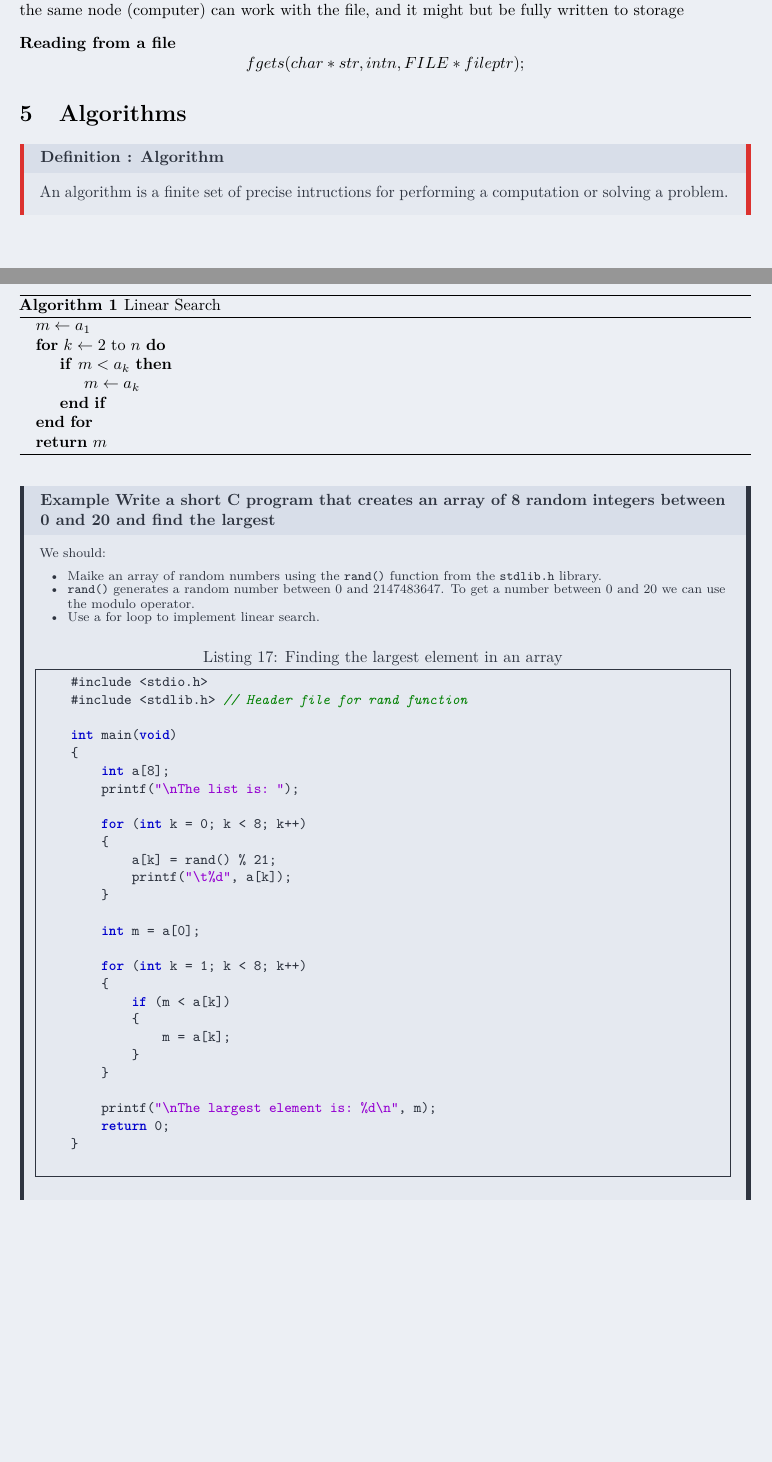
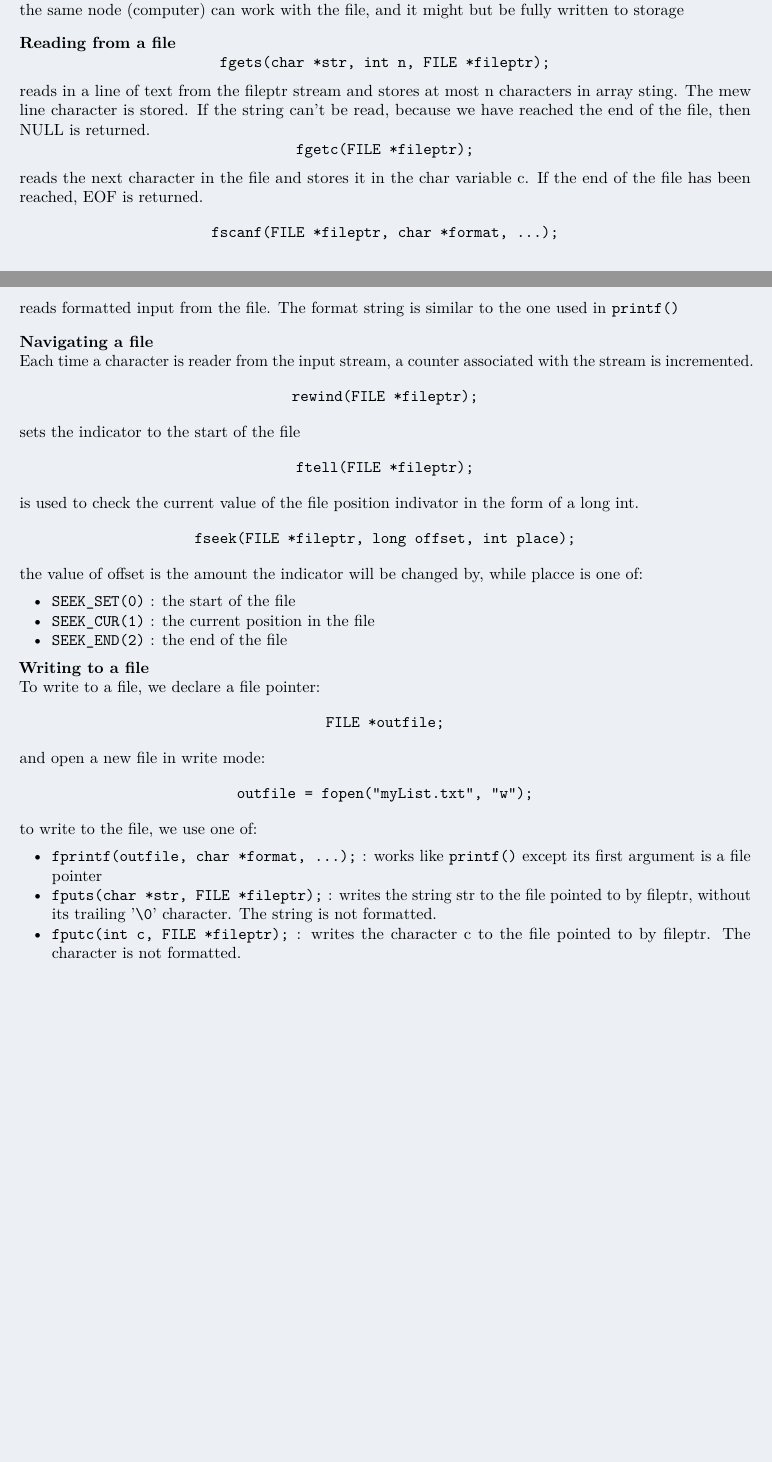
Before and after one commit to RobertDavidson1/LatexNotes, a LaTeX document (src/OperatingSystems.tex): two parts of pages 11 and 12 of 12, joined at a grey line, cut so that both start at the same text. The pictures show the PDF file src/pdf/OperatingSystems.pdf that the author committed with the source.

Commit message:
Automated commit: Notes updated on 2025-03-19 21:20:02

```diff
--- a/src/OperatingSystems.tex
+++ b/src/OperatingSystems.tex
@@ -620,11 +620,39 @@ program terminates. But until then, no other program on the same node
 (computer) can work with the file, and it might but be fully written to
 storage\\[2ex]
 \textbf{Reading from a file}
-$$\textttt{fgets(char *str, int n, FILE *fileptr);}$$
-\section{Algorithms}
-\begin{definitionbox}[: Algorithm]
-    An algorithm is a finite set of precise intructions for performing a computation or solving a problem.
-\end{definitionbox}
+$$\texttt{fgets(char *str, int n, FILE *fileptr);}$$
+reads in a line of text from the fileptr stream and stores at most n
+characters in array sting. The mew line character is stored.
+If the string can’t be read, because we have reached the end of the file,
+then NULL is returned.
+$$\texttt{fgetc(FILE *fileptr);}$$
+reads the next character in the file and stores it in the char variable c. If
+the end of the file has been reached, EOF is returned.
+$$\texttt{fscanf(FILE *fileptr, char *format, ...);}$$
+reads formatted input from the file. The format string is similar to the
+one used in \texttt{printf()} \\[2ex]
+\textbf{Navigating a file} \\
+Each time a character is reader from the input stream, a counter associated with the stream is incremented.
+$$\texttt{rewind(FILE *fileptr);}$$
+sets the indicator to the start of the file
+$$\texttt{ftell(FILE *fileptr);}$$
+is used to check the current value of the file position indivator in the form of a long int.
+$$\texttt{fseek(FILE *fileptr, long offset, int place);}$$
+the value of offset is the amount the indicator will be changed by, while placce is one of:
+\begin{itemize}
+    \item \texttt{SEEK\_SET(0)} : the start of the file
+    \item \texttt{SEEK\_CUR(1)} : the current position in the file
+    \item \texttt{SEEK\_END(2)} : the end of the file
+\end{itemize}
+\textbf{Writing to a file} \\
+To write to a file, we declare a file pointer:
+$$\texttt{FILE *outfile;}$$
+and open a new file in write mode:
+$$\texttt{outfile = fopen("myList.txt", "w");}$$
+to write to the file, we use one of:
+\begin{itemize}
+    \item \texttt{fprintf(outfile, char *format, ...);} : works like \texttt{printf()} except its first argument is a file pointer
+    \item \texttt{fputs(char *str, FILE *fileptr);} : writes the string str to the file pointed to by fileptr, without its trailing '\texttt{\textbackslash 0}' character. The string is not formatted.
+    \item \texttt{fputc(int c, FILE *fileptr);} : writes the character c to the file pointed to by fileptr. The character is not formatted.
+\end{itemize}
 
-\begin{algorithm}
-    \caption{Linear Search}
@@ -638,45 +659,69 @@ $$\textttt{fgets(char *str, int n, FILE *fileptr);}$$
-        \State \textbf{return} $m$
-    \end{algorithmic}
-\end{algorithm}
 
-\begin{examplebox}[Write a short C program that creates an array of 8 random integers between 0 and 20 and find the largest]
-    We should:
-    \begin{itemize}
-        \item Maike an array of random numbers using the \texttt{rand()} function from the \texttt{stdlib.h} library.
-        \item \texttt{rand()} generates a random number between 0 and 2147483647. To get a number between 0 and 20 we can use the modulo operator.
-        \item Use a for loop to implement linear search.
-    \end{itemize}
 
-    \begin{lstlisting}[style=cStyle, caption={Finding the largest element in an array}, numbers=none]
-    #include <stdio.h>
-    #include <stdlib.h> // Header file for rand function
 
-    int main(void)
-    {
-        int a[8];
-        printf("\nThe list is: ");
 
-        for (int k = 0; k < 8; k++)
-        {
-            a[k] = rand() % 21;
-            printf("\t%d", a[k]);
-        }
 
-        int m = a[0];
 
-        for (int k = 1; k < 8; k++)
-        {
-            if (m < a[k])
-            {
-                m = a[k];
-            }
-        }
 
-        printf("\nThe largest element is: %d\n", m);
-        return 0;
-    }
-    \end{lstlisting}
-\end{examplebox}
+
+
+
+% \section{Algorithms}
+% \begin{definitionbox}[: Algorithm]
+%     An algorithm is a finite set of precise intructions for performing a computation or solving a problem.
+% \end{definitionbox}
+
+% \begin{algorithm}
+%     \caption{Linear Search}
+%     \begin{algorithmic}
+%         \State $m \gets a_1$
+%         \For{$k \gets 2$ to $n$}
+%         \If{$m < a_k$}
+%         \State $m \gets a_k$
+%         \EndIf
+%         \EndFor
+%         \State \textbf{return} $m$
+%     \end{algorithmic}
+% \end{algorithm}
+
+% \begin{examplebox}[Write a short C program that creates an array of 8 random integers between 0 and 20 and find the largest]
+%     We should:
+%     \begin{itemize}
+%         \item Maike an array of random numbers using the \texttt{rand()} function from the \texttt{stdlib.h} library.
+%         \item \texttt{rand()} generates a random number between 0 and 2147483647. To get a number between 0 and 20 we can use the modulo operator.
+%         \item Use a for loop to implement linear search.
+%     \end{itemize}
+
+%     \begin{lstlisting}[style=cStyle, caption={Finding the largest element in an array}, numbers=none]
+%     #include <stdio.h>
+%     #include <stdlib.h> // Header file for rand function
+
+%     int main(void)
+%     {
+%         int a[8];
+%         printf("\nThe list is: ");
+
+%         for (int k = 0; k < 8; k++)
+%         {
+%             a[k] = rand() % 21;
+%             printf("\t%d", a[k]);
+%         }
+
+%         int m = a[0];
+
+%         for (int k = 1; k < 8; k++)
+%         {
+%             if (m < a[k])
+%             {
+%                 m = a[k];
+%             }
+%         }
+
+%         printf("\nThe largest element is: %d\n", m);
+%         return 0;
+%     }
+%     \end{lstlisting}
+% \end{examplebox}
 
 
 
```
Also changed, not shown: src/pdf/OperatingSystems.pdf, src/OperatingSystems.tex (7 more changed lines).
